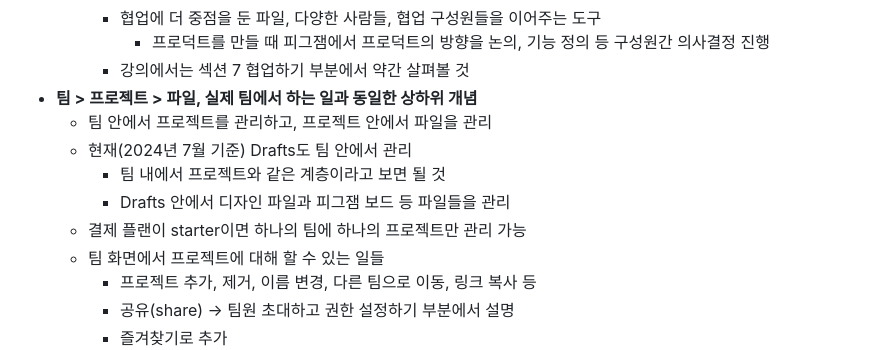
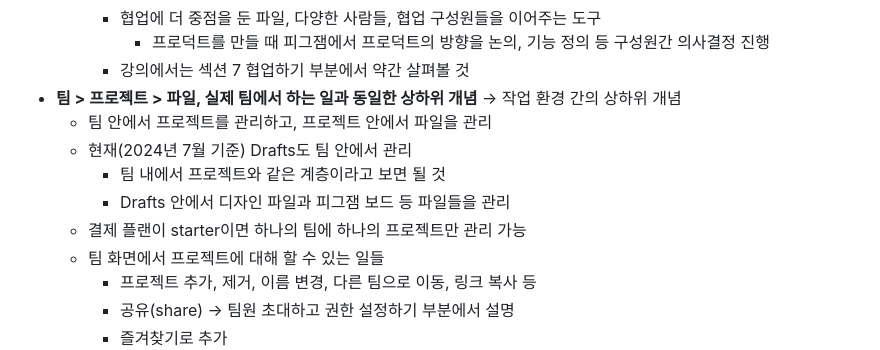
Before and after one commit to rugii913/javascript-css-html-example, a Markdown page: figma-exercise/README.md, the part around one of its changes. Drawn GitHub-style.

```diff
--- a/figma-exercise/README.md
+++ b/figma-exercise/README.md
@@ -28,12 +30,12 @@
     - 협업에 더 중점을 둔 파일, 다양한 사람들, 협업 구성원들을 이어주는 도구
       - 프로덕트를 만들 때 피그잼에서 프로덕트의 방향을 논의, 기능 정의 등 구성원간 의사결정 진행
     - 강의에서는 섹션 7 협업하기 부분에서 약간 살펴볼 것
-- **팀 \> 프로젝트 \> 파일, 실제 팀에서 하는 일과 동일한 상하위 개념**
-  -  팀 안에서 프로젝트를 관리하고, 프로젝트 안에서 파일을 관리
-    - 현재(2024년 7월 기준) Drafts도 팀 안에서 관리
-      - 팀 내에서 프로젝트와 같은 계층이라고 보면 될 것
-      - Drafts 안에서 디자인 파일과 피그잼 보드 등 파일들을 관리
-    - 결제 플랜이 starter이면 하나의 팀에 하나의 프로젝트만 관리 가능
+- **팀 \> 프로젝트 \> 파일, 실제 팀에서 하는 일과 동일한 상하위 개념** → 작업 환경 간의 상하위 개념
+  - 팀 안에서 프로젝트를 관리하고, 프로젝트 안에서 파일을 관리
+  - 현재(2024년 7월 기준) Drafts도 팀 안에서 관리
+    - 팀 내에서 프로젝트와 같은 계층이라고 보면 될 것
+    - Drafts 안에서 디자인 파일과 피그잼 보드 등 파일들을 관리
+  - 결제 플랜이 starter이면 하나의 팀에 하나의 프로젝트만 관리 가능
   - 팀 화면에서 프로젝트에 대해 할 수 있는 일들
     - 프로젝트 추가, 제거, 이름 변경, 다른 팀으로 이동, 링크 복사 등
     - 공유(share) → 팀원 초대하고 권한 설정하기 부분에서 설명
```
Also changed, not shown: other parts of figma-exercise/README.md (+45 -0 lines).
